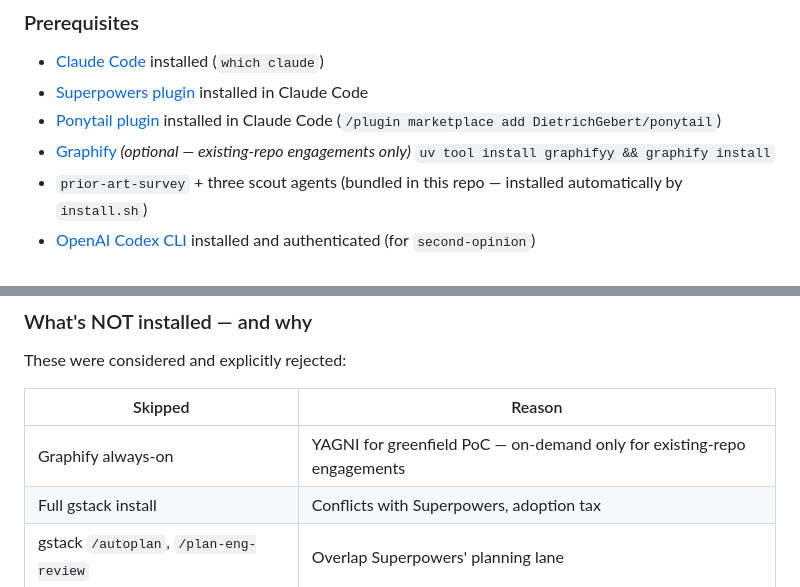
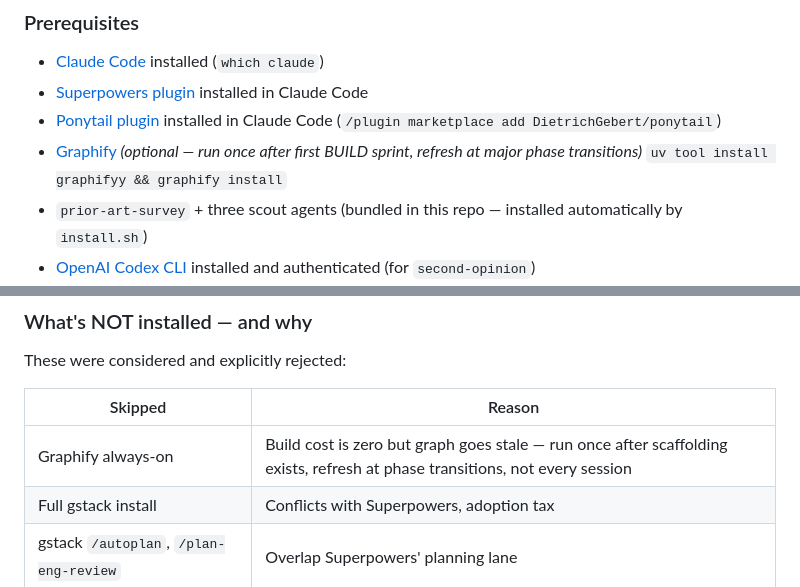
Before and after one commit to jpags77/J-Stack, a Markdown page: README.md, 2 parts joined by grey strips. GitHub-like rendering.

```diff
--- a/README.md
+++ b/README.md
@@ -256,7 +256,7 @@ All five are assembled by `stakeholder-pack` into a single document before the d
 - [Claude Code](https://claude.ai/code) installed (`which claude`)
 - [Superpowers plugin](https://github.com/obra/superpowers) installed in Claude Code
 - [Ponytail plugin](https://github.com/DietrichGebert/ponytail) installed in Claude Code (`/plugin marketplace add DietrichGebert/ponytail`)
-- [Graphify](https://github.com/safishamsi/graphify) *(optional — existing-repo engagements only)* `uv tool install graphifyy && graphify install`
+- [Graphify](https://github.com/safishamsi/graphify) *(optional — run once after first BUILD sprint, refresh at major phase transitions)* `uv tool install graphifyy && graphify install`
 - `prior-art-survey` + three scout agents (bundled in this repo — installed automatically by `install.sh`)
 - [OpenAI Codex CLI](https://github.com/openai/codex) installed and authenticated (for `second-opinion`)
 - git, bash, python3, standard Unix tools
@@ -350,7 +350,7 @@ These were considered and explicitly rejected:
 
 | Skipped | Reason |
 |---------|--------|
-| Graphify always-on | YAGNI for greenfield PoC — on-demand only for existing-repo engagements |
+| Graphify always-on | Build cost is zero but graph goes stale — run once after scaffolding exists, refresh at phase transitions, not every session |
 | Full gstack install | Conflicts with Superpowers, adoption tax |
 | gstack `/autoplan`, `/plan-eng-review` | Overlap Superpowers' planning lane |
 | gstack `/investigate`, `/ship`, `/canary` | Prod-shipping discipline; out of PoC scope |
```
Also changed, not shown: .planning/log.md (+1 -0 lines), .planning/vision/graphify-integration.md (+6 -2 lines).
